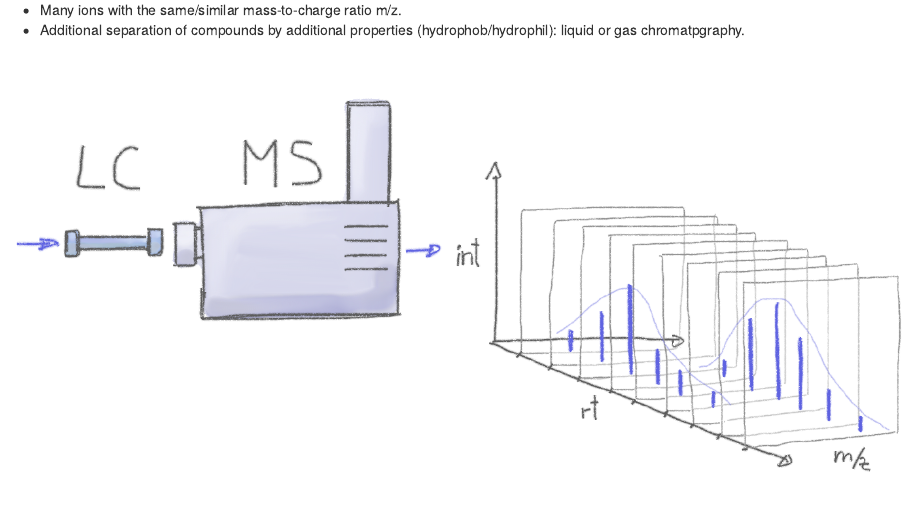
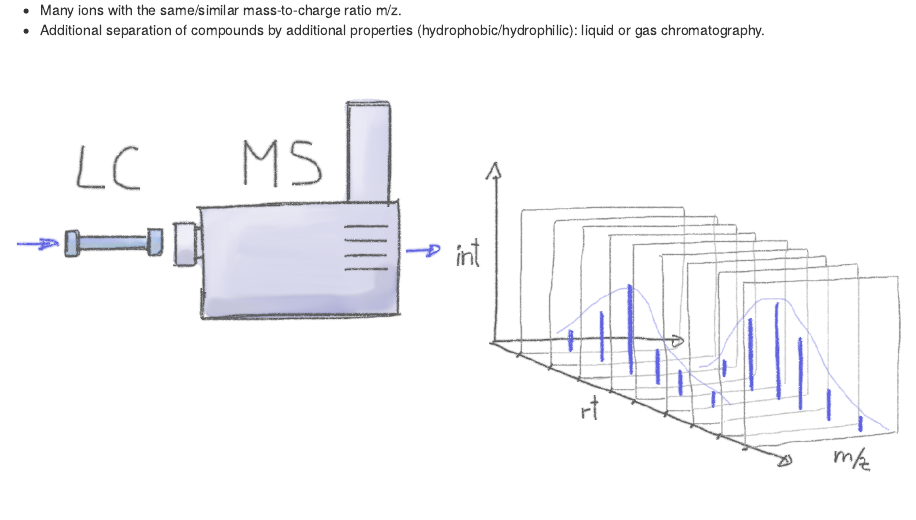
Before and after one commit to jorainer/metabolomics2018, an R Markdown document (xcms-preprocessing-bullets.Rmd): the page in a window 1100 px wide, from 900 px down. Rendered offline with R 4.5, knitr and Pandoc, with nearby package versions; drawn as R Markdown's standard HTML page in place of the format the file asks for; some code elsewhere in the file could not run offline.

Commit message:
Fix small typo

```diff
--- a/xcms-preprocessing-bullets.Rmd
+++ b/xcms-preprocessing-bullets.Rmd
@@ -44,7 +43,7 @@ by exporting the metabolomics-preprocessing.org file.
 
 -   Many ions with the same/similar mass-to-charge ratio m/z.
 -   Additional separation of compounds by additional properties
-    (hydrophob/hydrophil): liquid or gas chromatpgraphy.
+    (hydrophobic/hydrophilic): liquid or gas chromatography.
 
 ![](images/LCMS.png)
 
```
Also changed, not shown: xcms-preprocessing-bullets.Rmd (1 more changed lines).
